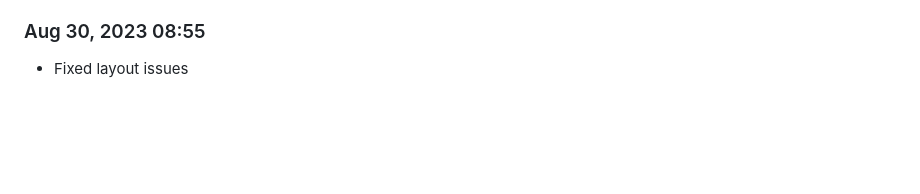
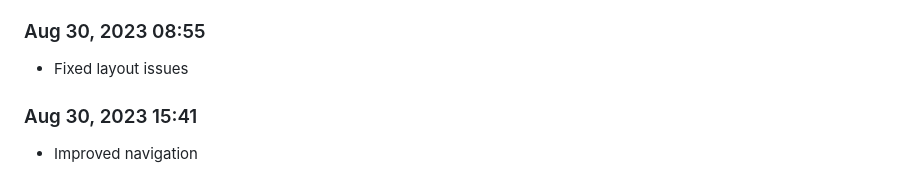
Before and after one commit to Shiva-Bajpai/SB--Games, a Markdown page: devlog.md, the part around the change. GitHub-like rendering; blank space fills up the shorter version.

```diff
--- a/devlog.md
+++ b/devlog.md
@@ -1633,3 +1633,6 @@ Daily progress notes.
 
 ### Aug 30, 2023 08:55
 - Fixed layout issues
+
+### Aug 30, 2023 15:41
+- Improved navigation
```
